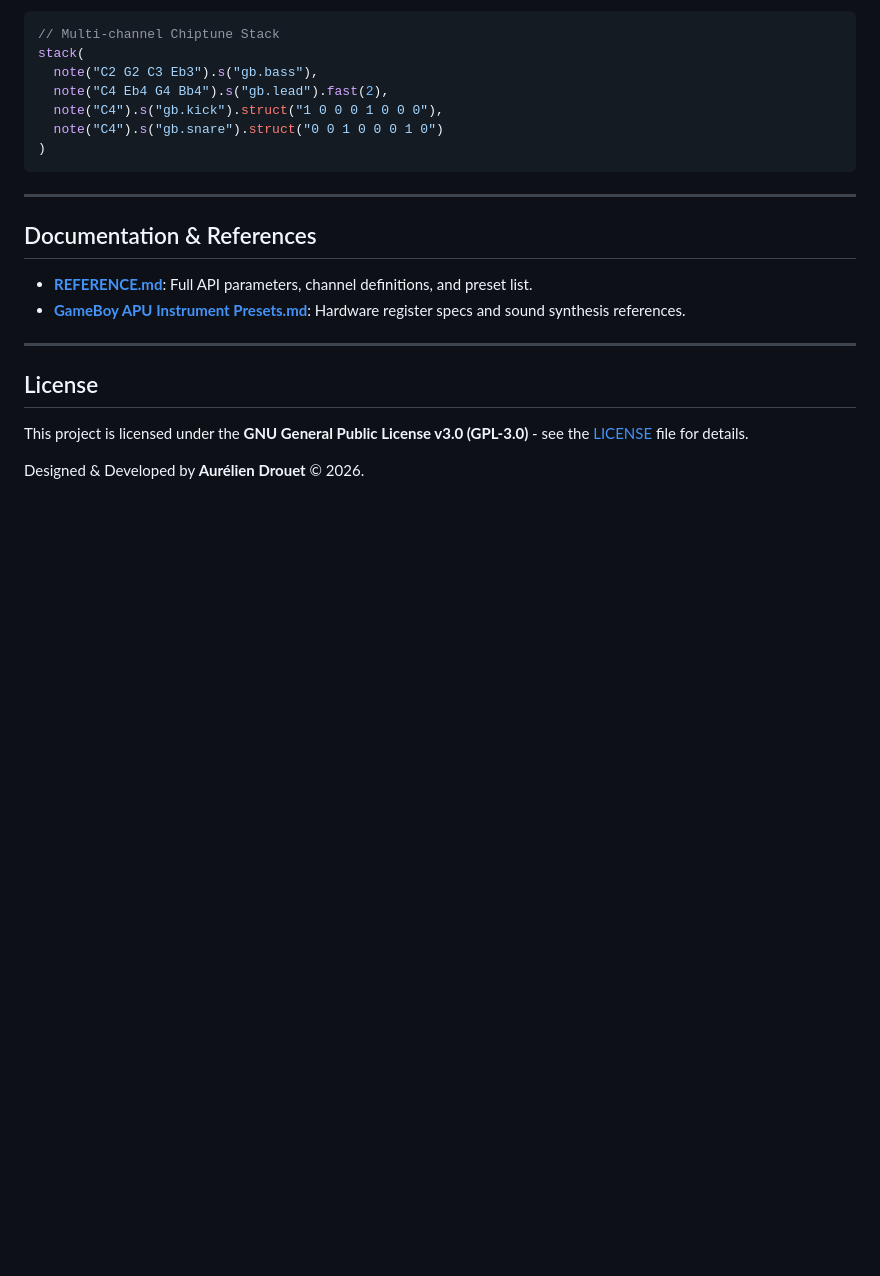
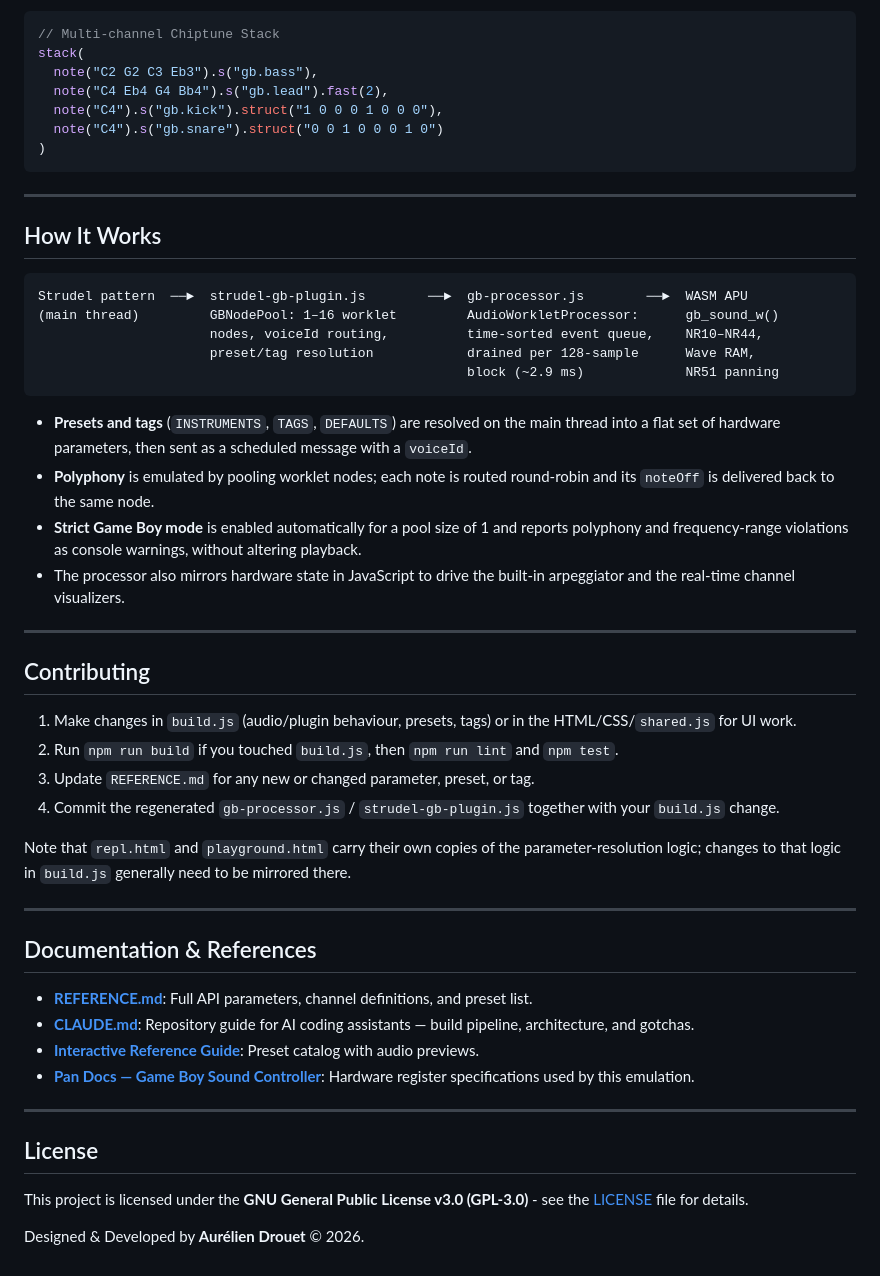
Before and after one commit to strudel-gb/strudel-gb.github.io, a Markdown page: README.md, the part around one of its changes. Drawn GitHub-style; blank space fills up the shorter version.

````diff
--- a/README.md
+++ b/README.md
@@ -118,10 +153,40 @@ stack(
 
 ---
 
+## How It Works
+
+```
+Strudel pattern  ──►  strudel-gb-plugin.js        ──►  gb-processor.js        ──►  WASM APU
+(main thread)         GBNodePool: 1–16 worklet         AudioWorkletProcessor:      gb_sound_w()
+                      nodes, voiceId routing,          time-sorted event queue,    NR10–NR44,
+                      preset/tag resolution            drained per 128-sample      Wave RAM,
+                                                       block (~2.9 ms)             NR51 panning
+```
+
+* **Presets and tags** (`INSTRUMENTS`, `TAGS`, `DEFAULTS`) are resolved on the main thread into a flat set of hardware parameters, then sent as a scheduled message with a `voiceId`.
+* **Polyphony** is emulated by pooling worklet nodes; each note is routed round-robin and its `noteOff` is delivered back to the same node.
+* **Strict Game Boy mode** is enabled automatically for a pool size of 1 and reports polyphony and frequency-range violations as console warnings, without altering playback.
+* The processor also mirrors hardware state in JavaScript to drive the built-in arpeggiator and the real-time channel visualizers.
+
+---
+
+## Contributing
+
+1. Make changes in `build.js` (audio/plugin behaviour, presets, tags) or in the HTML/CSS/`shared.js` for UI work.
+2. Run `npm run build` if you touched `build.js`, then `npm run lint` and `npm test`.
+3. Update `REFERENCE.md` for any new or changed parameter, preset, or tag.
+4. Commit the regenerated `gb-processor.js` / `strudel-gb-plugin.js` together with your `build.js` change.
+
+Note that `repl.html` and `playground.html` carry their own copies of the parameter-resolution logic; changes to that logic in `build.js` generally need to be mirrored there.
+
+---
+
 ## Documentation & References
 
 * **[REFERENCE.md](REFERENCE.md)**: Full API parameters, channel definitions, and preset list.
-* **[GameBoy APU Instrument Presets.md](GameBoy%20APU%20Instrument%20Presets.md)**: Hardware register specs and sound synthesis references.
+* **[CLAUDE.md](CLAUDE.md)**: Repository guide for AI coding assistants — build pipeline, architecture, and gotchas.
+* **[Interactive Reference Guide](https://strudel-gb.github.io/guide.html)**: Preset catalog with audio previews.
+* **[Pan Docs — Game Boy Sound Controller](https://gbdev.io/pandocs/Audio.html)**: Hardware register specifications used by this emulation.
 
 ---
 
````
Also changed, not shown: other parts of README.md (+41 -6 lines), CLAUDE.md (added, +186 -0 lines).
